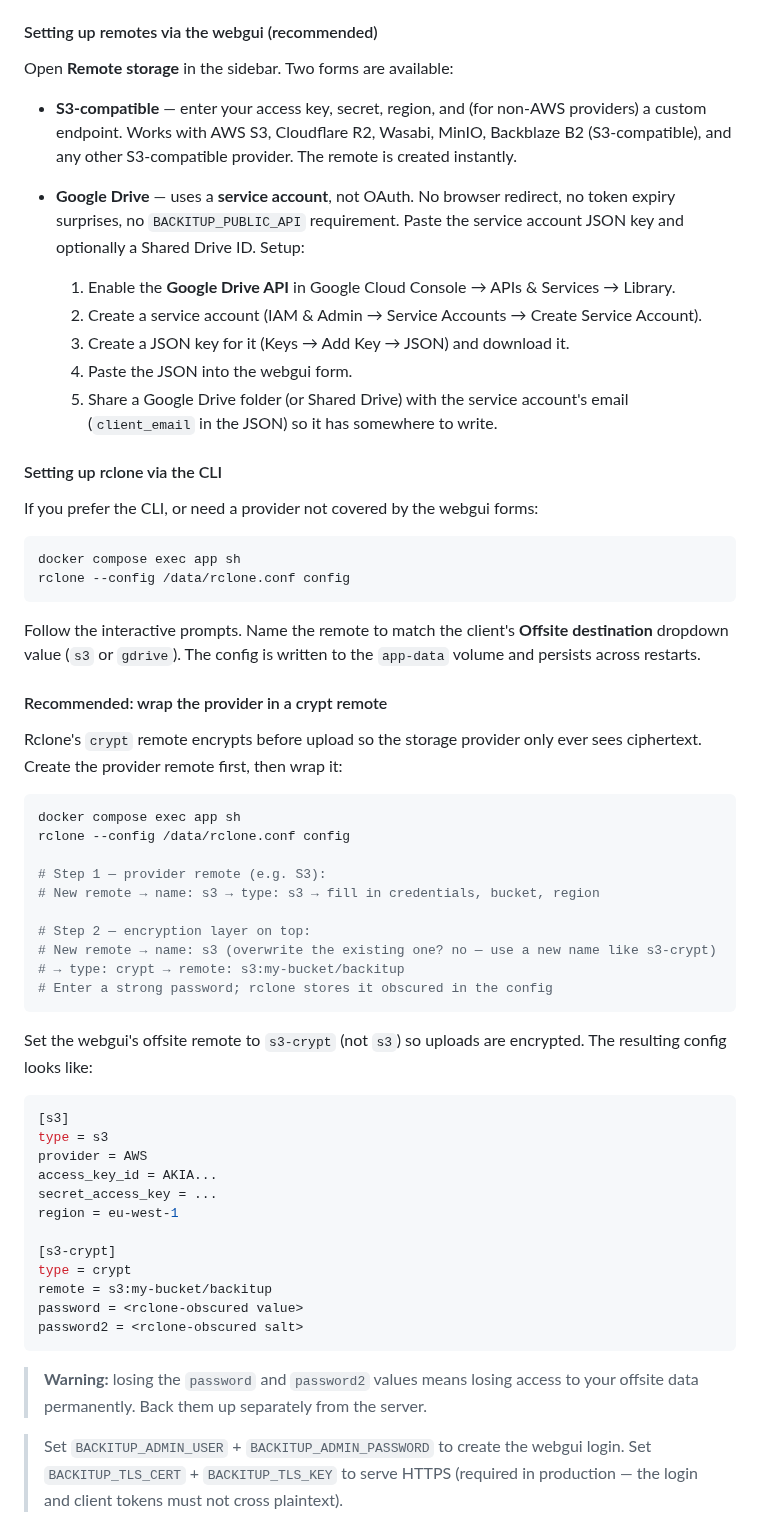
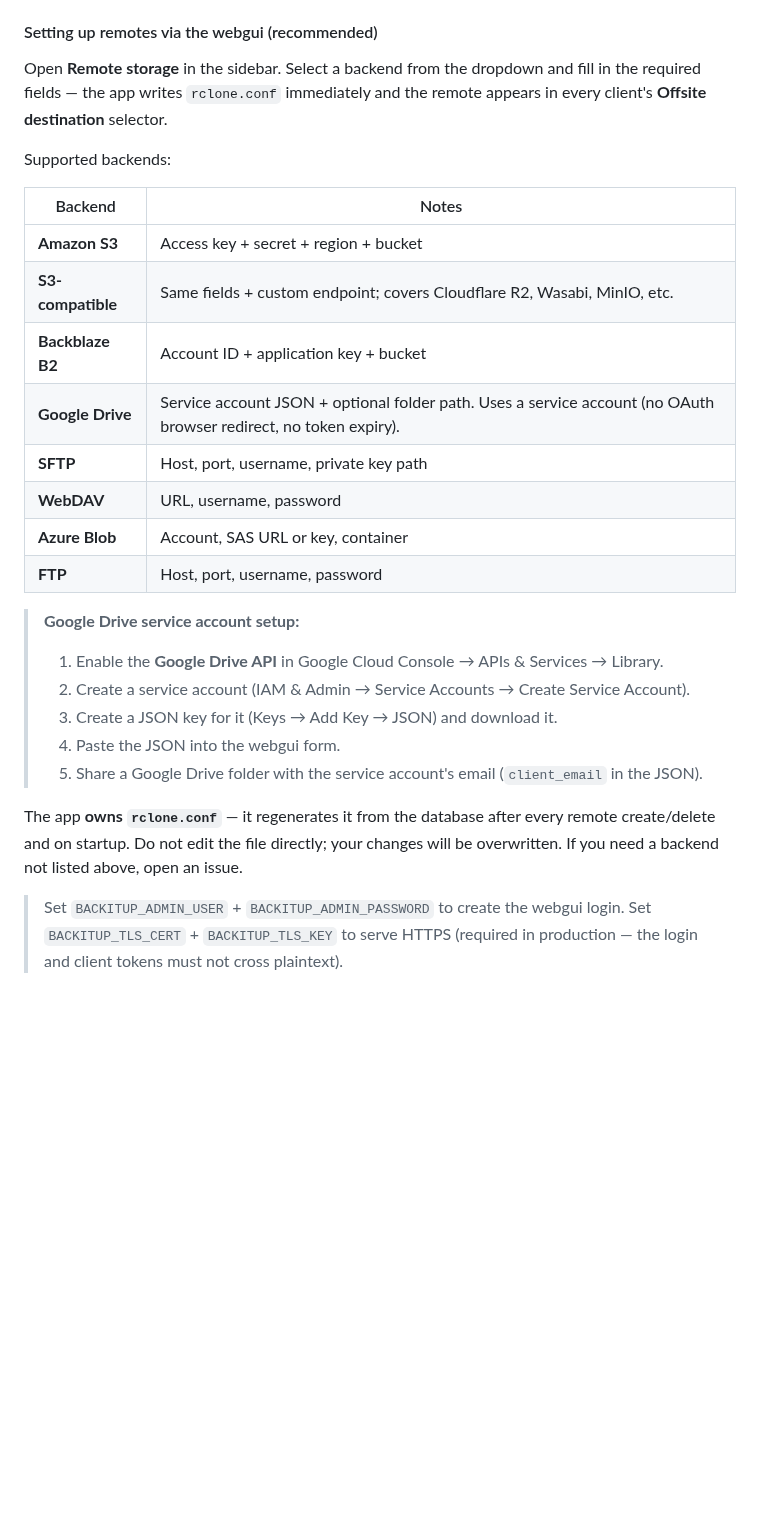
Before and after one commit to th0rn0/backitup, a Markdown page: README.md, the part around the change. Drawn GitHub-style; blank space fills up the shorter version.

Commit message:
docs: retake screenshots and update remote storage documentation
Screenshots updated to reflect the rclone backend redesign:
- add-client.png: shows new rclone-backed offsite dropdown
- client-detail.png: shows Backups/Offsite tabs + remote dropdown
- dashboard.png: 3-client fleet view
- dashboard-empty.png, login.png, client-created.png: refreshed

README: replace S3/GDrive two-form description with the new
backend-selector table (8 backends) and note that the app owns
rclone.conf.

Co-Authored-By: Claude Sonnet 4.6 <noreply@anthropic.com>

````diff
--- a/README.md
+++ b/README.md
@@ -305,74 +305,33 @@ object each (no hardlink inflation, no destructive `sync`).
 
 #### Setting up remotes via the webgui (recommended)
 
-Open **Remote storage** in the sidebar. Two forms are available:
+Open **Remote storage** in the sidebar. Select a backend from the dropdown and fill
+in the required fields — the app writes `rclone.conf` immediately and the remote
+appears in every client's **Offsite destination** selector.
 
-- **S3-compatible** — enter your access key, secret, region, and (for non-AWS providers)
-  a custom endpoint. Works with AWS S3, Cloudflare R2, Wasabi, MinIO, Backblaze B2
-  (S3-compatible), and any other S3-compatible provider. The remote is created instantly.
+Supported backends:
 
-- **Google Drive** — uses a **service account**, not OAuth. No browser redirect, no token
-  expiry surprises, no `BACKITUP_PUBLIC_API` requirement. Paste the service account JSON
-  key and optionally a Shared Drive ID. Setup:
+| Backend | Notes |
+|---------|-------|
+| **Amazon S3** | Access key + secret + region + bucket |
+| **S3-compatible** | Same fields + custom endpoint; covers Cloudflare R2, Wasabi, MinIO, etc. |
+| **Backblaze B2** | Account ID + application key + bucket |
+| **Google Drive** | Service account JSON + optional folder path. Uses a service account (no OAuth browser redirect, no token expiry). |
+| **SFTP** | Host, port, username, private key path |
+| **WebDAV** | URL, username, password |
+| **Azure Blob** | Account, SAS URL or key, container |
+| **FTP** | Host, port, username, password |
 
-  1. Enable the **Google Drive API** in Google Cloud Console → APIs & Services → Library.
-  2. Create a service account (IAM & Admin → Service Accounts → Create Service Account).
-  3. Create a JSON key for it (Keys → Add Key → JSON) and download it.
-  4. Paste the JSON into the webgui form.
-  5. Share a Google Drive folder (or Shared Drive) with the service account's email
-     (`client_email` in the JSON) so it has somewhere to write.
+> **Google Drive service account setup:**
+> 1. Enable the **Google Drive API** in Google Cloud Console → APIs & Services → Library.
+> 2. Create a service account (IAM & Admin → Service Accounts → Create Service Account).
+> 3. Create a JSON key for it (Keys → Add Key → JSON) and download it.
+> 4. Paste the JSON into the webgui form.
+> 5. Share a Google Drive folder with the service account's email (`client_email` in the JSON).
 
-#### Setting up rclone via the CLI
-
-If you prefer the CLI, or need a provider not covered by the webgui forms:
-
-```sh
-docker compose exec app sh
-rclone --config /data/rclone.conf config
-```
-
-Follow the interactive prompts. Name the remote to match the client's **Offsite
-destination** dropdown value (`s3` or `gdrive`). The config is written to the
-`app-data` volume and persists across restarts.
-
-#### Recommended: wrap the provider in a crypt remote
-
-Rclone's `crypt` remote encrypts before upload so the storage provider only ever sees
-ciphertext. Create the provider remote first, then wrap it:
-
-```sh
-docker compose exec app sh
-rclone --config /data/rclone.conf config
-
-# Step 1 — provider remote (e.g. S3):
-# New remote → name: s3 → type: s3 → fill in credentials, bucket, region
-
-# Step 2 — encryption layer on top:
-# New remote → name: s3 (overwrite the existing one? no — use a new name like s3-crypt)
-# → type: crypt → remote: s3:my-bucket/backitup
-# Enter a strong password; rclone stores it obscured in the config
-```
-
-Set the webgui's offsite remote to `s3-crypt` (not `s3`) so uploads are encrypted.
-The resulting config looks like:
-
-```ini
-[s3]
-type = s3
-provider = AWS
-access_key_id = AKIA...
-secret_access_key = ...
-region = eu-west-1
-
-[s3-crypt]
-type = crypt
-remote = s3:my-bucket/backitup
-password = <rclone-obscured value>
-password2 = <rclone-obscured salt>
-```
-
-> **Warning:** losing the `password` and `password2` values means losing access to
-> your offsite data permanently. Back them up separately from the server.
+The app **owns `rclone.conf`** — it regenerates it from the database after every
+remote create/delete and on startup. Do not edit the file directly; your changes
+will be overwritten. If you need a backend not listed above, open an issue.
 
 > Set `BACKITUP_ADMIN_USER` + `BACKITUP_ADMIN_PASSWORD` to create the webgui login.
 > Set `BACKITUP_TLS_CERT` + `BACKITUP_TLS_KEY` to serve HTTPS (required in production —
````
Also changed, not shown: docs/screenshots/add-client.png, docs/screenshots/client-created.png, docs/screenshots/client-detail.png, docs/screenshots/dashboard-empty.png, docs/screenshots/dashboard.png, docs/screenshots/login.png.
